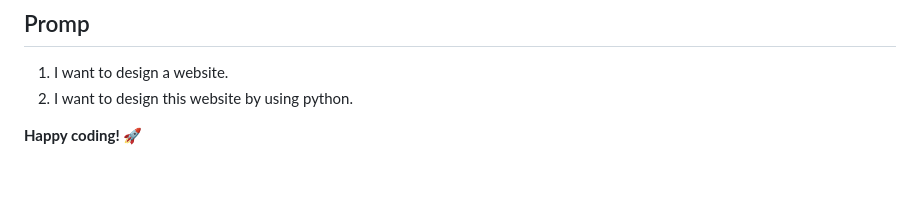
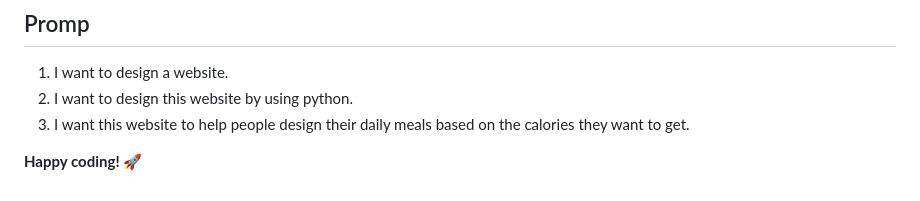
Before and after one commit to SquareRoot49/Meal-Plan, a Markdown page: README.md, the part around the change. Rendered like a GitHub page.

```diff
--- a/README.md
+++ b/README.md
@@ -212,5 +212,6 @@ If you need help customizing this template or have questions, feel free to reach
 
 1. I want to design a website.
 2. I want to design this website by using python.
+3. I want this website to help people design their daily meals based on the calories they want to get.
 
 **Happy coding! 🚀**
```
